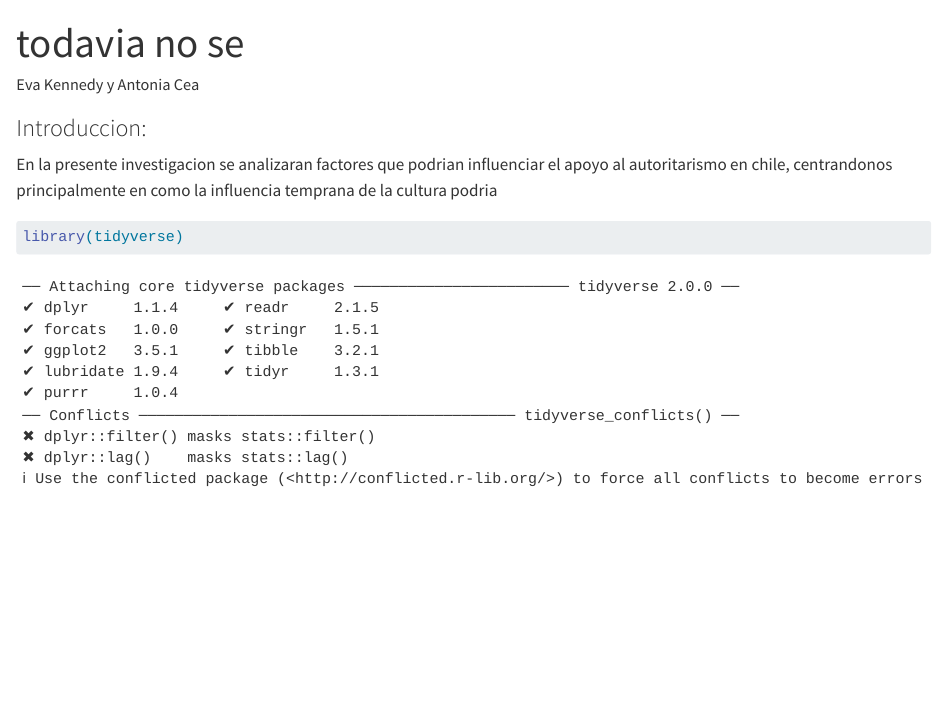
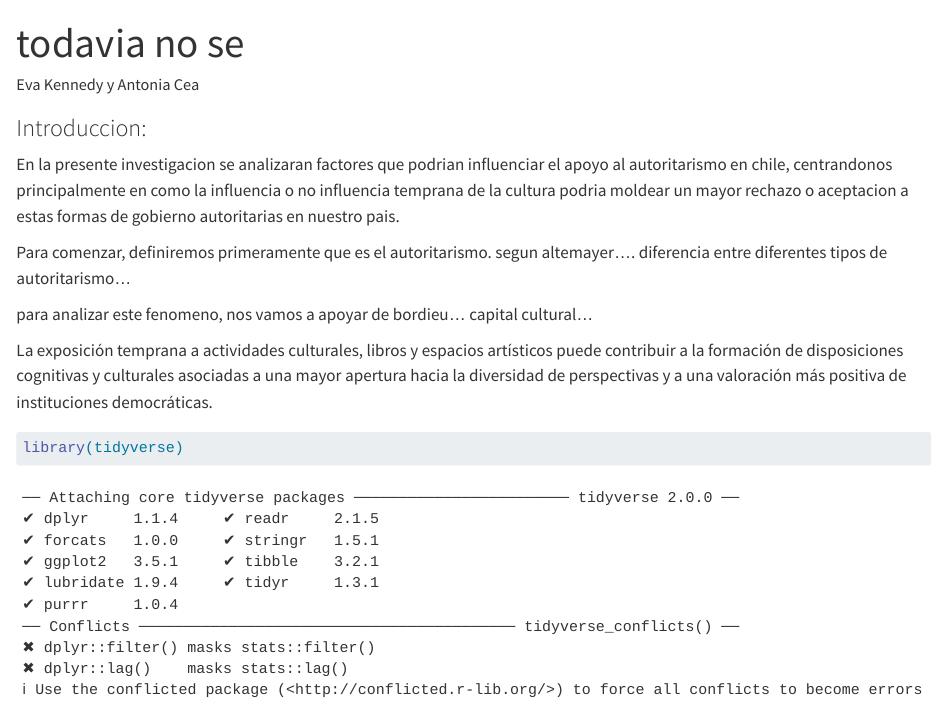
Before and after one commit to ant1416/estadistica-2, a Quarto document (esta2.qmd): the page in a window 1100 px wide, from its top. Rendered offline with R 4.5, knitr and Pandoc in place of Quarto, with nearby package versions; some code elsewhere in the file could not run offline; long lines of code are wrapped.

Commit message:
Update esta2.qmd

````diff
--- a/esta2.qmd
+++ b/esta2.qmd
@@ -7,7 +7,13 @@ editor: visual
 
 ### Introduccion:
 
-En la presente investigacion se analizaran factores que podrian influenciar el apoyo al autoritarismo en chile, centrandonos principalmente en como la influencia temprana de la cultura podria
+En la presente investigacion se analizaran factores que podrian influenciar el apoyo al autoritarismo en chile, centrandonos principalmente en como la influencia o no influencia temprana de la cultura podria moldear un mayor rechazo o aceptacion a estas formas de gobierno autoritarias en nuestro pais.
+
+Para comenzar, definiremos primeramente que es el autoritarismo. segun altemayer.... diferencia entre diferentes tipos de autoritarismo...
+
+para analizar este fenomeno, nos vamos a apoyar de bordieu... capital cultural...
+
+La exposición temprana a actividades culturales, libros y espacios artísticos puede contribuir a la formación de disposiciones cognitivas y culturales asociadas a una mayor apertura hacia la diversidad de perspectivas y a una valoración más positiva de instituciones democráticas.
 
 ```{r}
 library(tidyverse)
````
Also changed, not shown: esta2.qmd (5 more changed lines).
